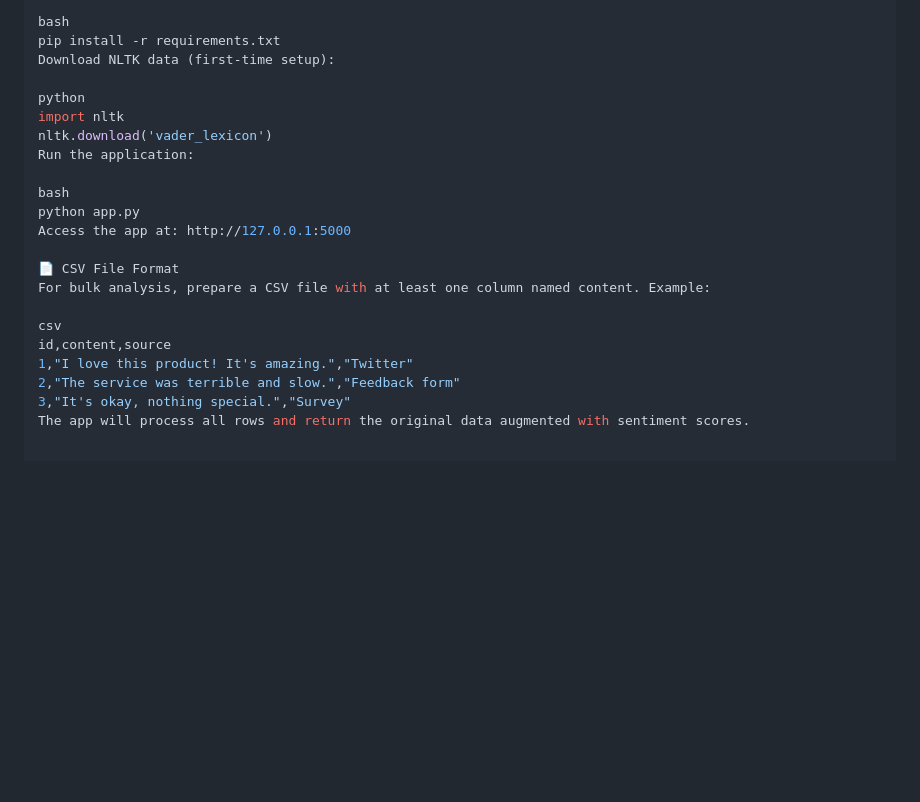
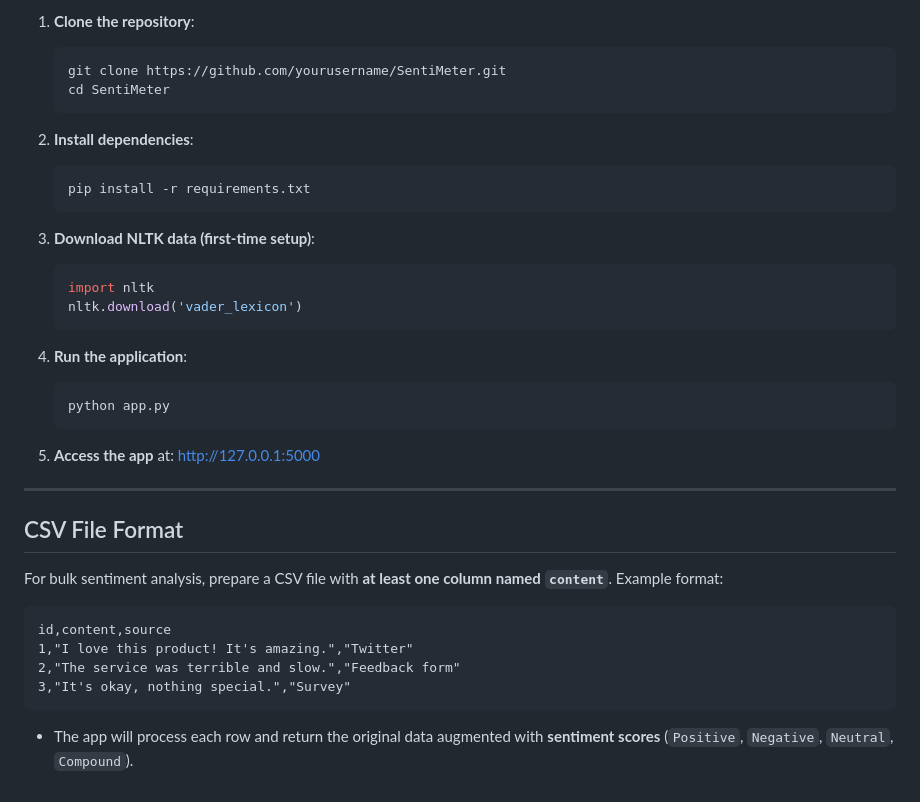
Before and after one commit to aakashdeevi/SentiMeter, a Markdown page: README.md, the part around one of its changes. Rendered like a GitHub page; blank space fills up the shorter version.

````diff
--- a/README.md
+++ b/README.md
@@ -88,23 +87,39 @@ Install dependencies:
 
-bash
-pip install -r requirements.txt
-Download NLTK data (first-time setup):
+1. **Clone the repository**:
+   ```bash
+   git clone https://github.com/yourusername/SentiMeter.git
+   cd SentiMeter
+   ```
 
-python
-import nltk
-nltk.download('vader_lexicon')
-Run the application:
+2. **Install dependencies**:
+   ```bash
+   pip install -r requirements.txt
+   ```
 
-bash
-python app.py
-Access the app at: http://127.0.0.1:5000
+3. **Download NLTK data (first-time setup)**:
+   ```python
+   import nltk
+   nltk.download('vader_lexicon')
+   ```
 
-📄 CSV File Format
-For bulk analysis, prepare a CSV file with at least one column named content. Example:
+4. **Run the application**:
+   ```bash
+   python app.py
+   ```
 
-csv
+5. **Access the app** at: [http://127.0.0.1:5000](http://127.0.0.1:5000)
+
+---
+
+## CSV File Format
+
+For bulk sentiment analysis, prepare a CSV file with **at least one column named `content`**. Example format:
+
+```csv
 id,content,source
 1,"I love this product! It's amazing.","Twitter"
 2,"The service was terrible and slow.","Feedback form"
 3,"It's okay, nothing special.","Survey"
-The app will process all rows and return the original data augmented with sentiment scores.
+```
+
+- The app will process each row and return the original data augmented with **sentiment scores** (`Positive`, `Negative`, `Neutral`, `Compound`).
````
Also changed, not shown: other parts of README.md (+29 -30 lines).
